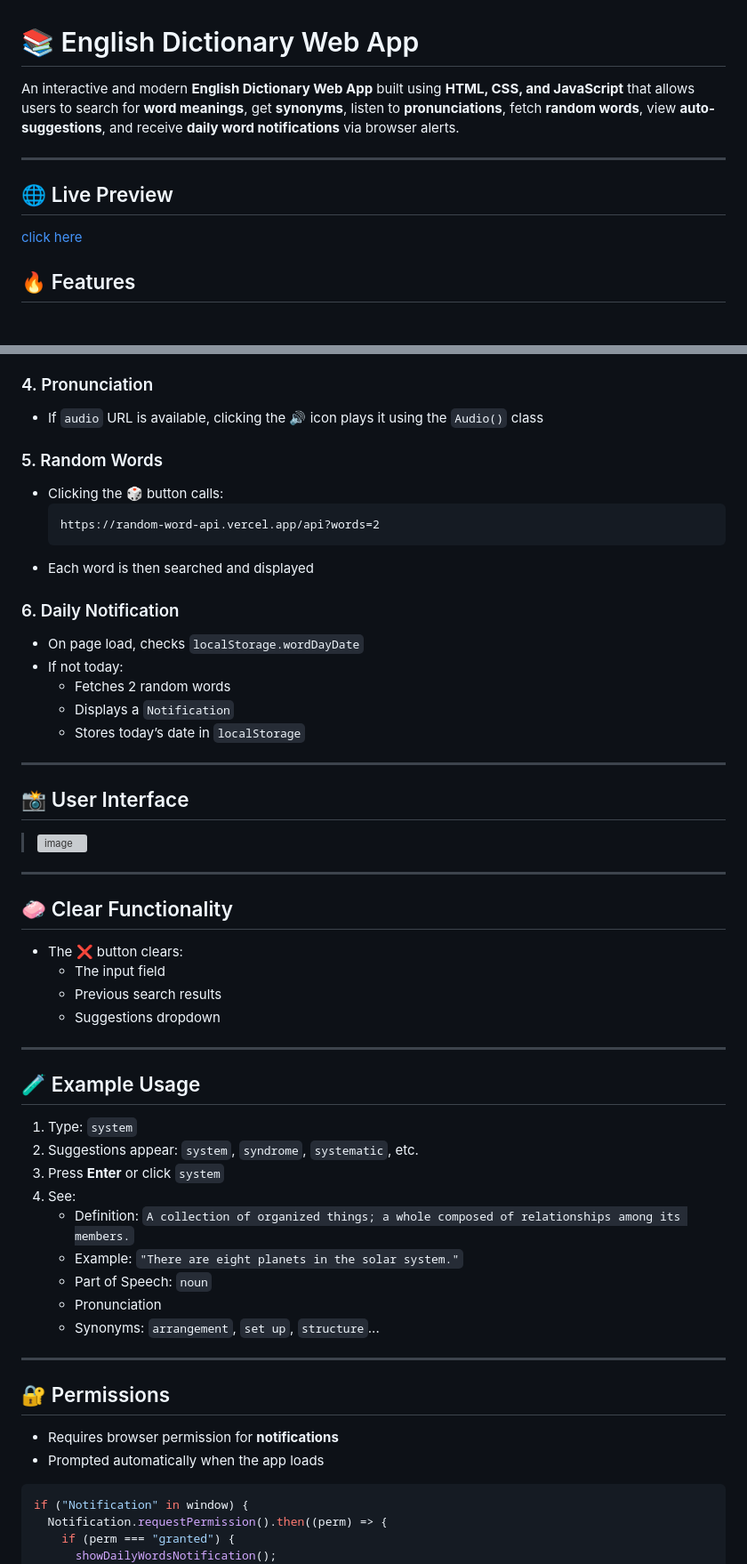
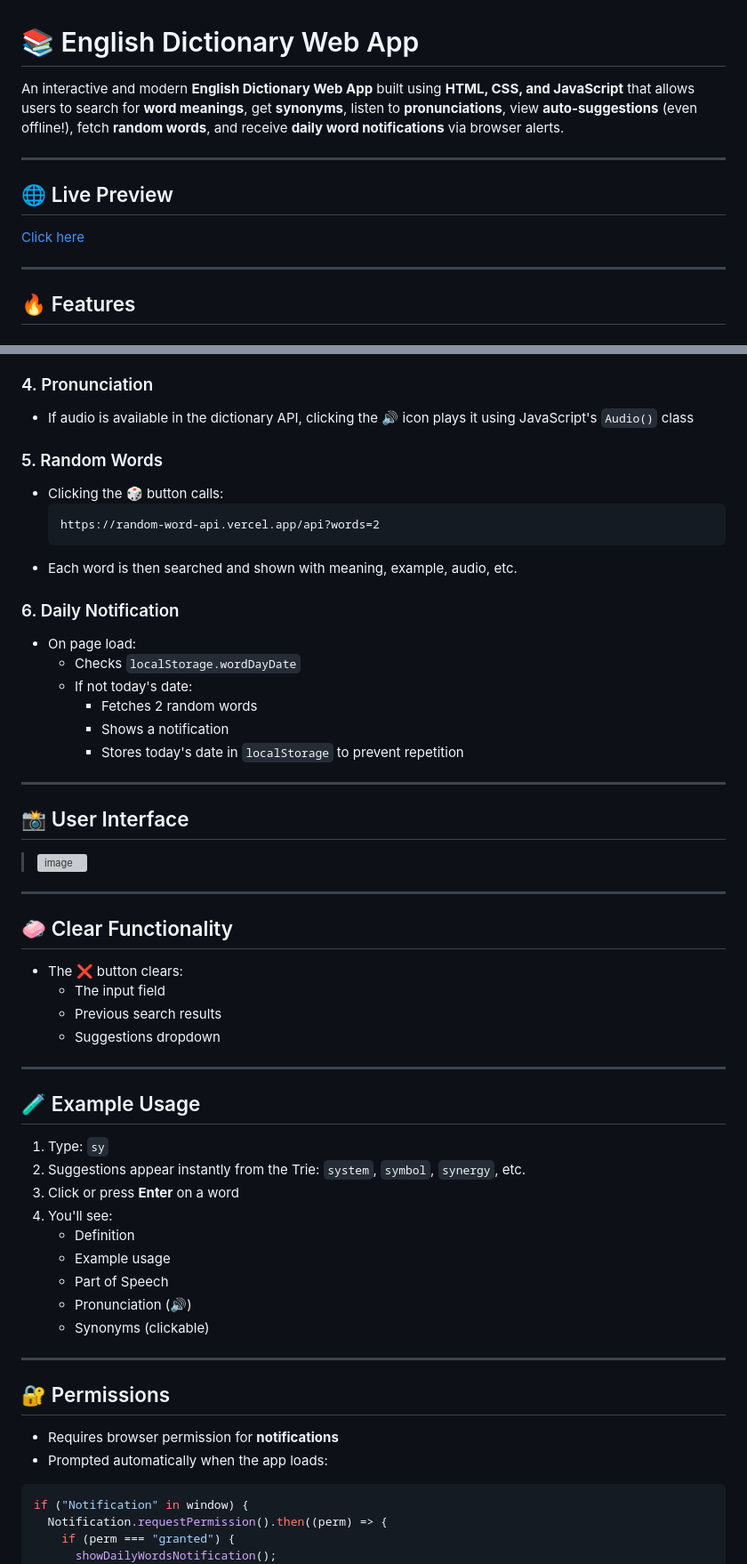
Before and after one commit to Gautam23145032/EnglishDictionary, a Markdown page: README.md, 2 parts joined by grey strips. Shown: that part at 89% size. Drawn GitHub-style; grey boxes are pictures that could not be loaded.

````diff
--- a/README.md
+++ b/README.md
@@ -1,11 +1,14 @@
 # 📚 English Dictionary Web App
 
-An interactive and modern **English Dictionary Web App** built using **HTML, CSS, and JavaScript** that allows users to search for **word meanings**, get **synonyms**, listen to **pronunciations**, fetch **random words**, view **auto-suggestions**, and receive **daily word notifications** via browser alerts.
+An interactive and modern **English Dictionary Web App** built using **HTML, CSS, and JavaScript** that allows users to search for **word meanings**, get **synonyms**, listen to **pronunciations**, view **auto-suggestions** (even offline!), fetch **random words**, and receive **daily word notifications** via browser alerts.
 
 ---
+
 ## 🌐 Live Preview
 
-[click here](https://gautam23145032.github.io/EnglishDictionary/)
+[Click here](https://gautam23145032.github.io/EnglishDictionary/)
+
+---
 
 ## 🔥 Features
 
@@ -79,28 +98,30 @@ An interactive and modern **English Dictionary Web App** built using **HTML, CSS
 
 ### 4. Pronunciation
-- If `audio` URL is available, clicking the 🔊 icon plays it using the `Audio()` class
+- If audio is available in the dictionary API, clicking the 🔊 icon plays it using JavaScript's `Audio()` class
 
 ### 5. Random Words
 - Clicking the 🎲 button calls:
   ```
   https://random-word-api.vercel.app/api?words=2
   ```
-- Each word is then searched and displayed
+- Each word is then searched and shown with meaning, example, audio, etc.
 
 ### 6. Daily Notification
-- On page load, checks `localStorage.wordDayDate`
-- If not today:
-  - Fetches 2 random words
-  - Displays a `Notification`
-  - Stores today’s date in `localStorage`
+- On page load:
+  - Checks `localStorage.wordDayDate`
+  - If not today's date:
+    - Fetches 2 random words
+    - Shows a notification
+    - Stores today's date in `localStorage` to prevent repetition
 
 ---
 
 ## 📸 User Interface
+
 > ![image](https://github.com/user-attachments/assets/f89a0998-55aa-44d5-9f2a-03cfd341c32a)
 
+---
 
----
 ## 🧼 Clear Functionality
 
 - The ❌ button clears:
@@ -109,23 +130,25 @@ An interactive and modern **English Dictionary Web App** built using **HTML, CSS
   - Suggestions dropdown
 
 ---
+
 ## 🧪 Example Usage
 
-1. Type: `system`
-2. Suggestions appear: `system`, `syndrome`, `systematic`, etc.
-3. Press **Enter** or click `system`
-4. See:
-   - Definition: `A collection of organized things; a whole composed of relationships among its members.`
-   - Example: `"There are eight planets in the solar system."`
-   - Part of Speech: `noun`
-   - Pronunciation
-   - Synonyms: `arrangement`, `set up`, `structure`...
+1. Type: `sy`
+2. Suggestions appear instantly from the Trie: `system`, `symbol`, `synergy`, etc.
+3. Click or press **Enter** on a word
+4. You'll see:
+   - Definition
+   - Example usage
+   - Part of Speech
+   - Pronunciation (🔊)
+   - Synonyms (clickable)
 
 ---
+
 ## 🔐 Permissions
 
 - Requires browser permission for **notifications**
-- Prompted automatically when the app loads
+- Prompted automatically when the app loads:
 
 ```js
 if ("Notification" in window) {
````
Also changed, not shown: other parts of README.md (+53 -34 lines).
